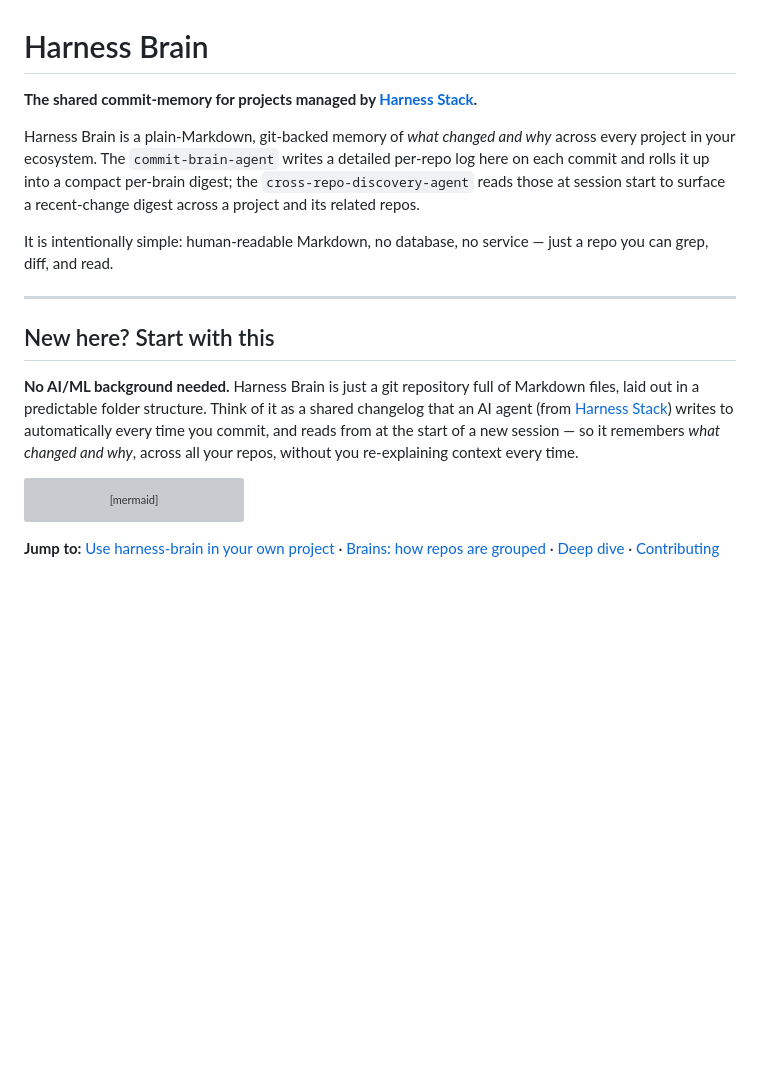
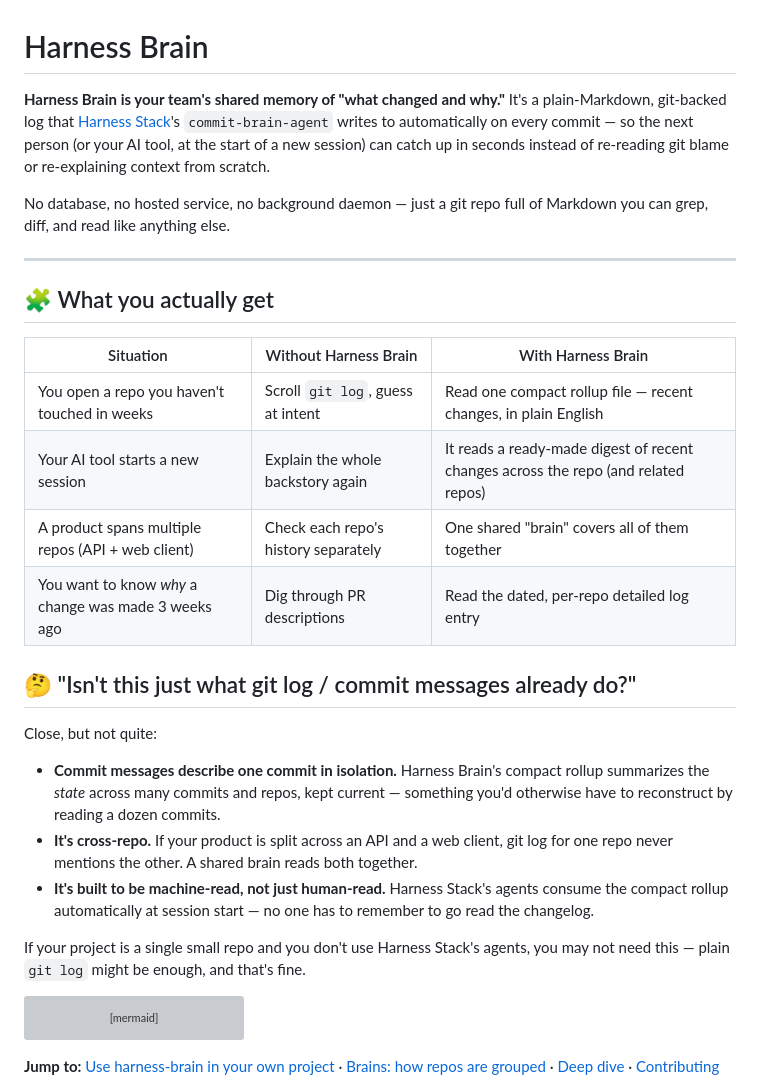
Before and after one commit to cloudbloqavi/harness-stack, a Markdown page: templates/brain/README.md, the part around the change. Rendered like a GitHub page; blank space fills up the shorter version; grey boxes are pictures that could not be loaded.

Commit message:
docs: sync offline brain-template mirror with harness-brain's new README
Companion to the harness-brain README rewrite — keeps
templates/brain/README.md byte-identical, as CI's
verify:brain-template check requires.

````diff
--- a/templates/brain/README.md
+++ b/templates/brain/README.md
@@ -1,26 +1,43 @@
 # Harness Brain
 
-**The shared commit-memory for projects managed by [Harness Stack](https://github.com/cloudbloqavi/harness-stack).**
+**Harness Brain is your team's shared memory of "what changed and why."** It's
+a plain-Markdown, git-backed log that [Harness Stack](https://github.com/cloudbloqavi/harness-stack)'s
+`commit-brain-agent` writes to automatically on every commit — so the next
+person (or your AI tool, at the start of a new session) can catch up in
+seconds instead of re-reading git blame or re-explaining context from scratch.
 
-Harness Brain is a plain-Markdown, git-backed memory of *what changed and why*
-across every project in your ecosystem. The `commit-brain-agent` writes a
-detailed per-repo log here on each commit and rolls it up into a compact
-per-brain digest; the `cross-repo-discovery-agent` reads those at session start
-to surface a recent-change digest across a project and its related repos.
-
-It is intentionally simple: human-readable Markdown, no database, no service —
-just a repo you can grep, diff, and read.
+No database, no hosted service, no background daemon — just a git repo full of
+Markdown you can grep, diff, and read like anything else.
 
 ---
 
-## New here? Start with this
+## 🧩 What you actually get
 
-**No AI/ML background needed.** Harness Brain is just a git repository full of
-Markdown files, laid out in a predictable folder structure. Think of it as a
-shared changelog that an AI agent (from [Harness Stack](https://github.com/cloudbloqavi/harness-stack))
-writes to automatically every time you commit, and reads from at the start of
-a new session — so it remembers *what changed and why*, across all your
-repos, without you re-explaining context every time.
+| Situation | Without Harness Brain | With Harness Brain |
+| --- | --- | --- |
+| You open a repo you haven't touched in weeks | Scroll `git log`, guess at intent | Read one compact rollup file — recent changes, in plain English |
+| Your AI tool starts a new session | Explain the whole backstory again | It reads a ready-made digest of recent changes across the repo (and related repos) |
+| A product spans multiple repos (API + web client) | Check each repo's history separately | One shared "brain" covers all of them together |
+| You want to know *why* a change was made 3 weeks ago | Dig through PR descriptions | Read the dated, per-repo detailed log entry |
+
+## 🤔 "Isn't this just what git log / commit messages already do?"
+
+Close, but not quite:
+
+- **Commit messages describe one commit in isolation.** Harness Brain's
+  compact rollup summarizes the *state* across many commits and repos, kept
+  current — something you'd otherwise have to reconstruct by reading a dozen
+  commits.
+- **It's cross-repo.** If your product is split across an API and a web
+  client, git log for one repo never mentions the other. A shared brain reads
+  both together.
+- **It's built to be machine-read, not just human-read.** Harness Stack's
+  agents consume the compact rollup automatically at session start — no one
+  has to remember to go read the changelog.
+
+If your project is a single small repo and you don't use Harness Stack's
+agents, you may not need this — plain `git log` might be enough, and that's
+fine.
 
 ```mermaid
 flowchart LR
````
